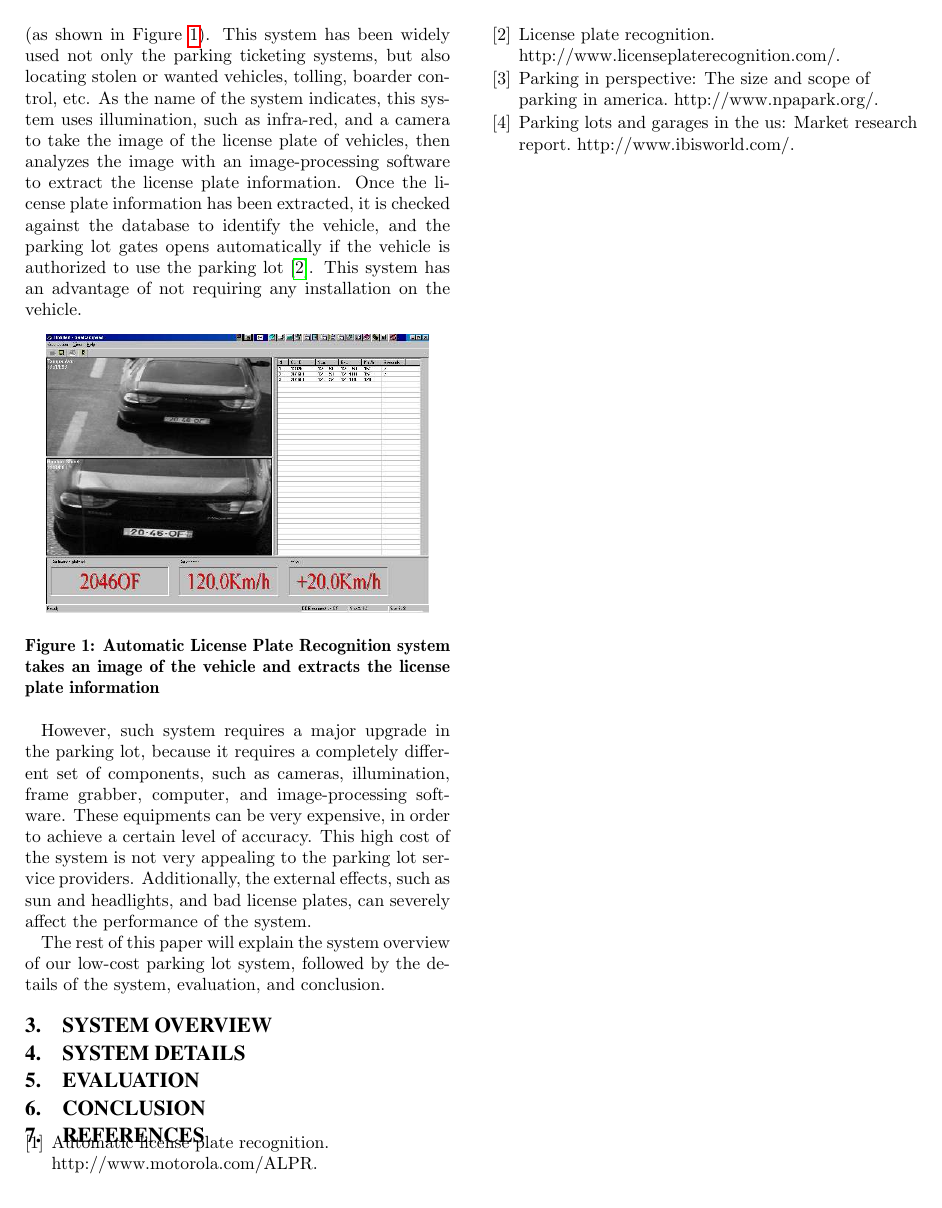
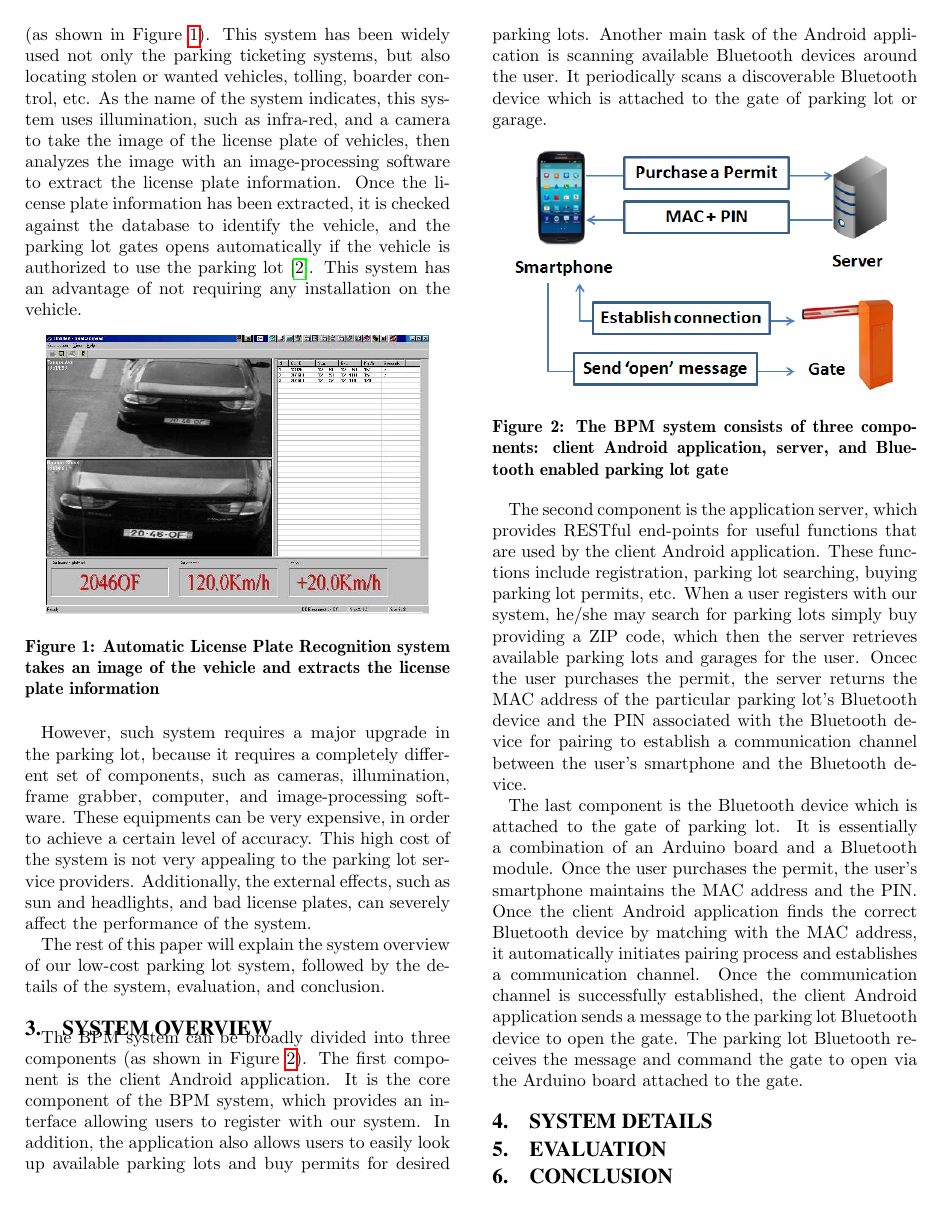
Before and after one commit to sunghoc/bpm, a LaTeX paper (bpm_mobile_hw.tex, which reads sec_system_overview.tex): page 2 of 2 before the commit and page 2 of 3 after it. Compiled offline with pdfLaTeX.

Commit message:
added system overview and figures

```diff
--- a/sec_system_overview.tex
+++ b/sec_system_overview.tex
@@ -1 +1,14 @@
 \section{System Overview}
+
+The BPM system can be broadly divided into three components (as shown in Figure \ref{fig:sys_overview}). The first component is the client Android application. It is the core component of the BPM system, which provides an interface allowing users to register with our system. In addition, the application also allows users to easily look up available parking lots and buy permits for desired parking lots. Another main task of the Android application is scanning available Bluetooth devices around the user. It periodically scans a discoverable Bluetooth device which is attached to the gate of parking lot or garage.
+
+\begin{figure}[ht]
+	\centering
+		\includegraphics[width=3in]{figure/sys_overview.png}
+		\caption{The BPM system consists of three components: client Android application, server, and Bluetooth enabled parking lot gate}
+	\label{fig:sys_overview}
+\end{figure}
+
+The second component is the application server, which provides RESTful end-points for useful functions that are used by the client Android application. These functions include registration, parking lot searching, buying parking lot permits, etc. When a user registers with our system, he/she may search for parking lots simply buy providing a ZIP code, which then the server retrieves available parking lots and garages for the user. Oncec the user purchases the permit, the server returns the MAC address of the particular parking lot's Bluetooth device and the PIN associated with the Bluetooth device for pairing to establish a communication channel between the user's smartphone and the Bluetooth device.
+
+The last component is the Bluetooth device which is attached to the gate of parking lot. It is essentially a combination of an Arduino board and a Bluetooth module. Once the user purchases the permit, the user's smartphone maintains the MAC address and the PIN. Once the client Android application finds the correct Bluetooth device by matching with the MAC address, it automatically initiates pairing process and establishes a communication channel. Once the communication channel is successfully established, the client Android application sends a message to the parking lot Bluetooth device to open the gate. The parking lot Bluetooth receives the message and command the gate to open via the Arduino board attached to the gate.
```
Also changed, not shown: bpm_mobile_hw.pdf, figure/sys_overview.png (added), 2 other files.
